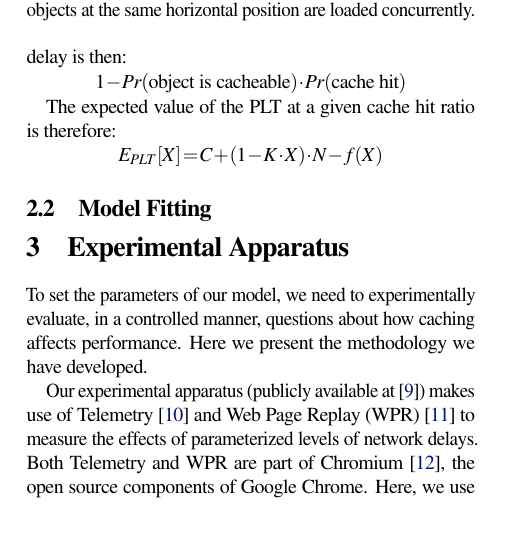
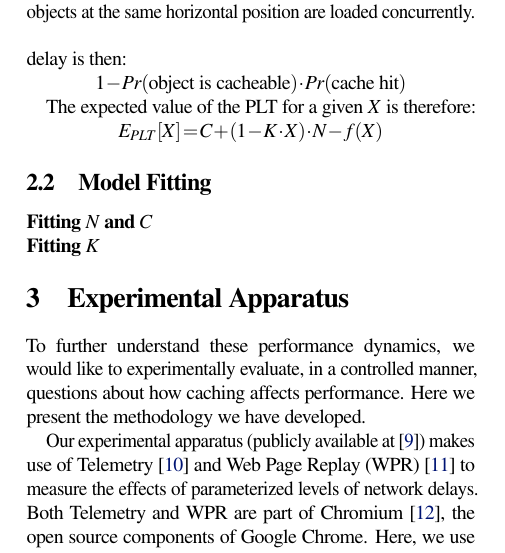
Before and after one commit to colin-scott/page_load_time_paper, a LaTeX document (latex/hotos15.tex, which reads latex/apparatus.tex, latex/background.tex): part of one column of page 2 of 7, cut so that both start at the same text, the shorter picture padded with empty space. Compiled offline with pdfLaTeX; a LaTeX package or settings file that is missing is left out.

Commit message:
Tweaks to model

```diff
--- a/latex/apparatus.tex
+++ b/latex/apparatus.tex
@@ -13,7 +13,7 @@
 \end{figure}
 \label{setup}
 
-To set the parameters of our model, we need to experimentally evaluate, in a
+To further understand these performance dynamics, we would like to experimentally evaluate, in a
 controlled manner,
 questions about how caching affects performance.
 Here we present the methodology we have developed.
--- a/latex/background.tex
+++ b/latex/background.tex
@@ -80,8 +80,9 @@ on the critical path incurring a network delay is then:
 \begin{align*}
 1 - Pr(\text{object is cacheable}) \cdot Pr(\text{cache hit})
 \end{align*}
+%\vspace{0.5em}
 
-The expected value of the PLT at a given cache hit ratio is therefore:
+The expected value of the PLT for a given $X$ is therefore:
 \begin{align*}
 E_{PLT}[X] = C + (1 - K \cdot X) \cdot N - f(X)
 \end{align*}
@@ -89,6 +90,9 @@ E_{PLT}[X] = C + (1 - K \cdot X) \cdot N - f(X)
 \subsection{Model Fitting}
 \label{subsec:model_fitting}
 
+\noindent{\bf Fitting $N$ and $C$}
+
+\noindent{\bf Fitting $K$}
 
 % TODO(cs): show off some predictions we can make with this model.
 % TODO(cs): put Figure 13 from WProf here.
```
